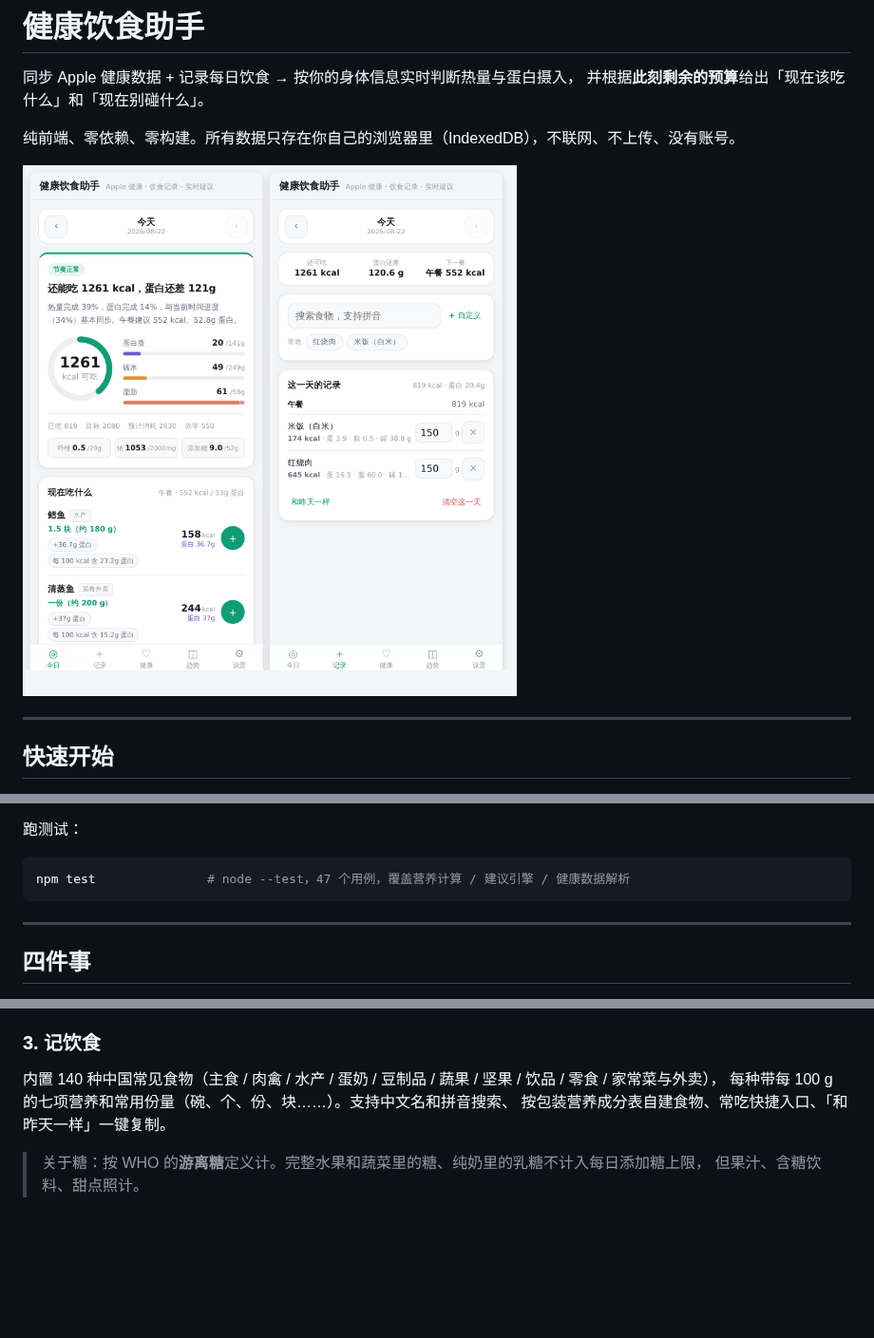
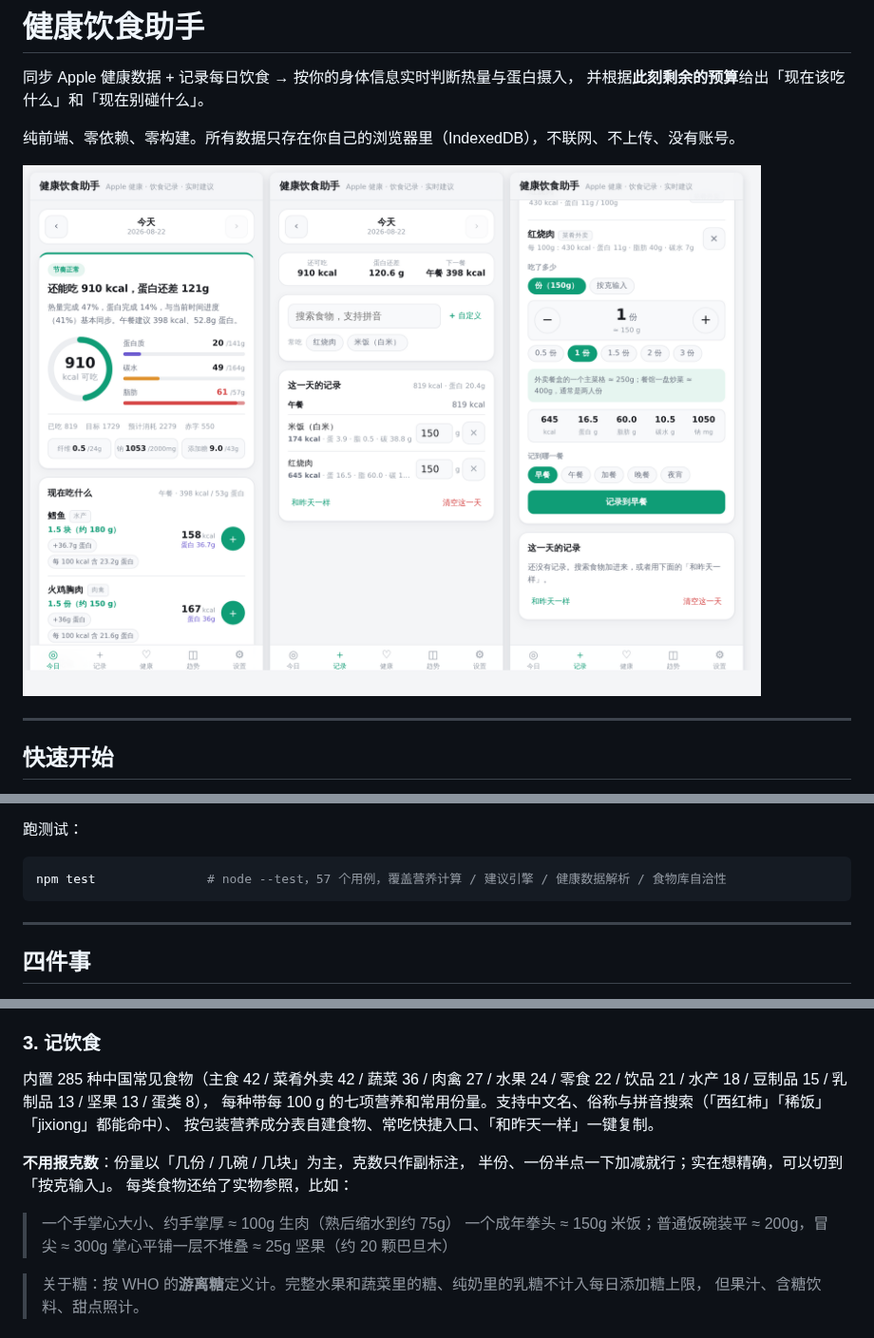
Before and after one commit to huangchenfeng0713-cyber/Fitness-and-health, a Markdown page: README.md, 3 parts joined by grey strips. Shown at 95% size. Drawn GitHub-style; pictures changed too: docs/screenshots.png; blank space fills up the shorter version.

````diff
--- a/README.md
+++ b/README.md
@@ -27,7 +27,7 @@ npm run serve          # 等价于 python3 -m http.server 8080
 跑测试：
 
 ```bash
-npm test               # node --test，47 个用例，覆盖营养计算 / 建议引擎 / 健康数据解析
+npm test               # node --test，57 个用例，覆盖营养计算 / 建议引擎 / 健康数据解析 / 食物库自洽性
 ```
 
 ---
@@ -72,9 +72,18 @@ ZIP 中央目录定位 → Blob.slice 取出压缩数据段
 
 ### 3. 记饮食
 
-内置 140 种中国常见食物（主食 / 肉禽 / 水产 / 蛋奶 / 豆制品 / 蔬果 / 坚果 / 饮品 / 零食 / 家常菜与外卖），
-每种带每 100 g 的七项营养和常用份量（碗、个、份、块……）。支持中文名和拼音搜索、
+内置 285 种中国常见食物（主食 42 / 菜肴外卖 42 / 蔬菜 36 / 肉禽 27 / 水果 24 /
+零食 22 / 饮品 21 / 水产 18 / 豆制品 15 / 乳制品 13 / 坚果 13 / 蛋类 8），
+每种带每 100 g 的七项营养和常用份量。支持中文名、俗称与拼音搜索（「西红柿」「稀饭」「jixiong」都能命中）、
 按包装营养成分表自建食物、常吃快捷入口、「和昨天一样」一键复制。
+
+**不用报克数**：份量以「几份 / 几碗 / 几块」为主，克数只作副标注，
+半份、一份半点一下加减就行；实在想精确，可以切到「按克输入」。
+每类食物还给了实物参照，比如：
+
+> 一个手掌心大小、约手掌厚 ≈ 100g 生肉（熟后缩水到约 75g）
+> 一个成年拳头 ≈ 150g 米饭；普通饭碗装平 ≈ 200g，冒尖 ≈ 300g
+> 掌心平铺一层不堆叠 ≈ 25g 坚果（约 20 颗巴旦木）
 
 > 关于糖：按 WHO 的**游离糖**定义计。完整水果和蔬菜里的糖、纯奶里的乳糖不计入每日添加糖上限，
 > 但果汁、含糖饮料、甜点照计。
````
Also changed, not shown: 9 other files.
